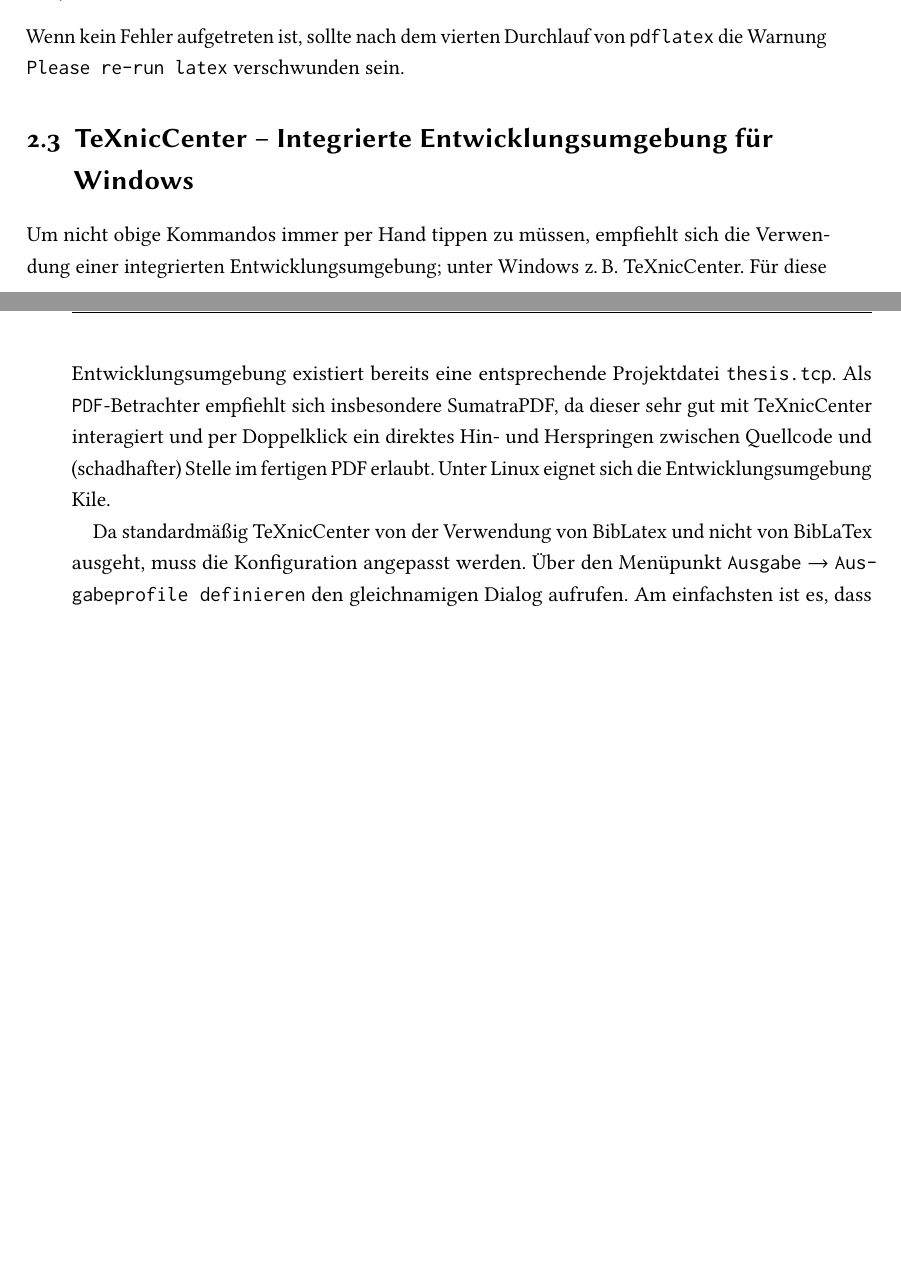
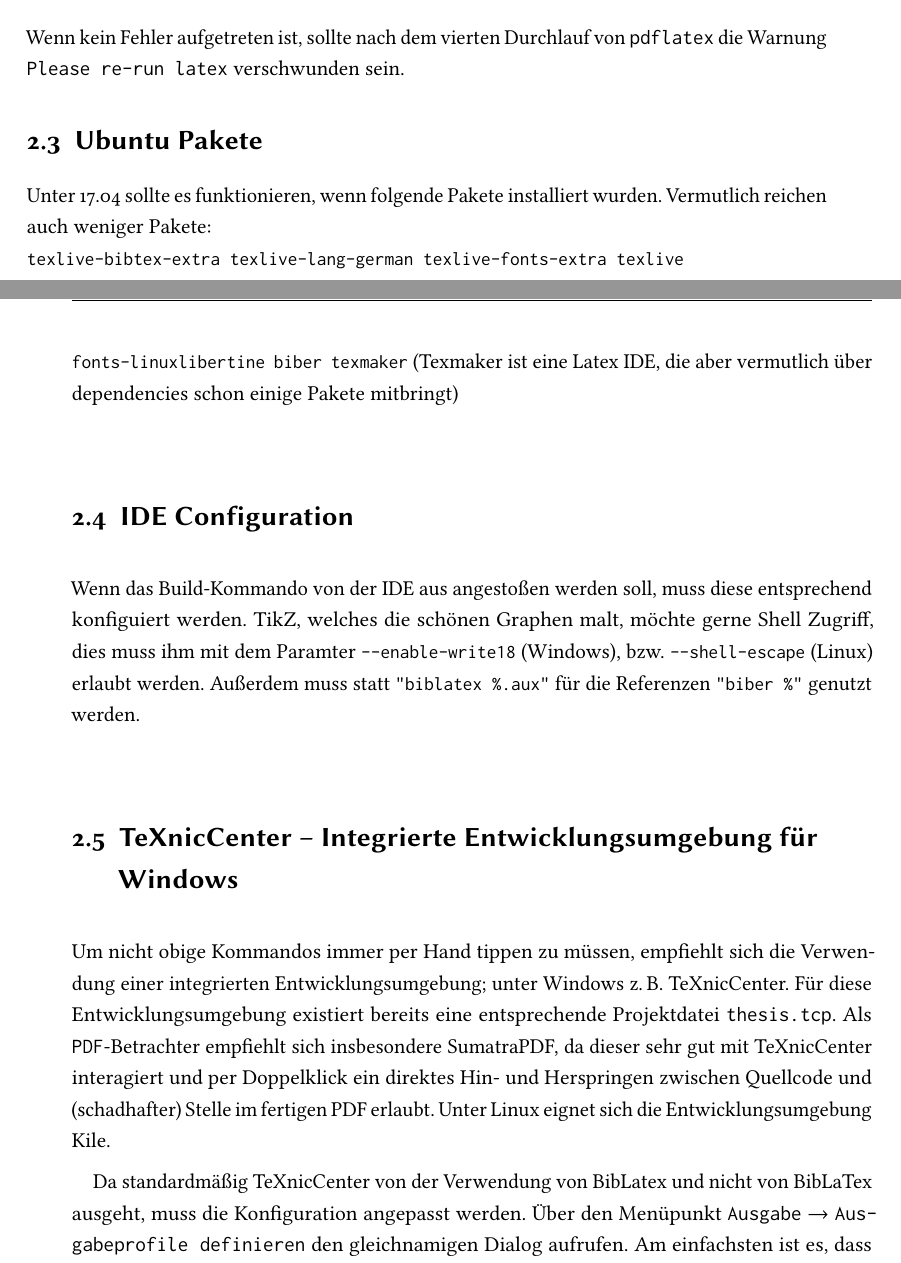
Before and after one commit to YueNing/master_thesis_kit_YueNing, a LaTeX thesis (main.tex, which reads content/02-applications-tools.tex): two parts of pages 13 and 14 of 44 before the commit and two parts of pages 13 and 14 of 46 after it, joined at a grey line, cut so that both start at the same text, the shorter picture padded with empty space. The pictures show the PDF file main.pdf that the author committed with the source.

Commit message:
Details on how to set up on ubuntu

```diff
--- a/content/02-applications-tools.tex
+++ b/content/02-applications-tools.tex
@@ -29,6 +29,19 @@ Letzteres erstellt das Literaturverzeichnis. Die Aufrufreihenfolge ist
 Wenn kein \index{Fehler}Fehler aufgetreten ist, sollte nach dem vierten Durchlauf
 von \texttt{pdflatex} die \index{Warnung!Please re-run latex}Warnung
 \texttt{Please re-run latex} verschwunden sein.
+
+\section{Ubuntu Pakete}
+Unter 17.04 sollte es funktionieren, wenn folgende Pakete installiert wurden. Vermutlich reichen auch weniger Pakete:\\
+{\small\verb#texlive-bibtex-extra texlive-lang-german texlive-fonts-extra texlive#}\\
+{\small\verb#fonts-linuxlibertine biber texmaker#}
+(Texmaker ist eine Latex IDE, die aber vermutlich über dependencies schon einige Pakete mitbringt)
+
+
+\section{IDE Configuration}
+
+Wenn das Build-Kommando von der IDE aus angestoßen werden soll, muss diese entsprechend konfiguiert werden.
+TikZ, welches die schönen Graphen malt, möchte gerne Shell Zugriff, dies muss ihm mit dem Paramter {\small\verb#--enable-write18#} (Windows), bzw. {\small\verb#--shell-escape#} (Linux) erlaubt werden.
+Außerdem muss statt {\small\verb#"biblatex %.aux"#} für die Referenzen {\small\verb#"biber %"#} genutzt werden.
 
 \section{TeXnicCenter -- Integrierte Entwicklungsumgebung für Windows}
 
```
Also changed, not shown: main.pdf.
